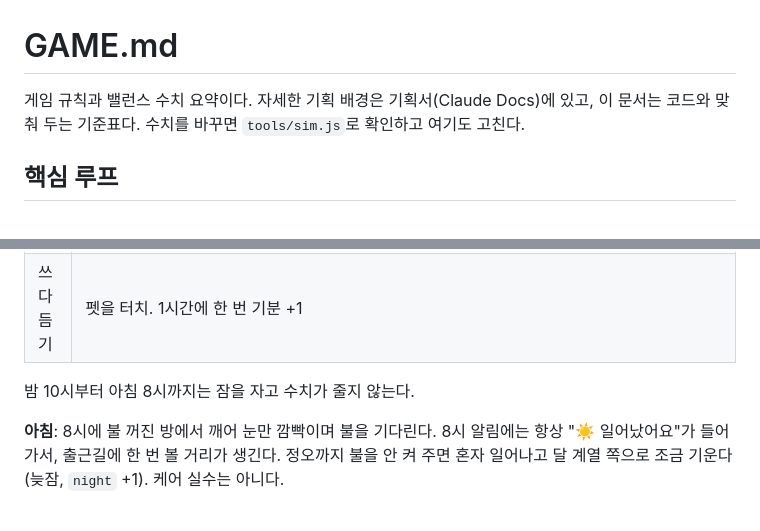
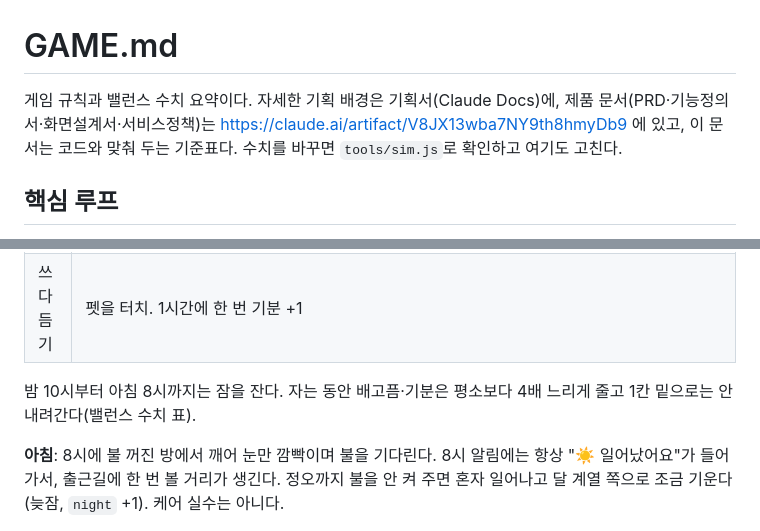
Before and after one commit to aiden-mklee/mangopet, a Markdown page: GAME.md, 2 parts joined by grey strips. Drawn GitHub-style.

```diff
--- a/GAME.md
+++ b/GAME.md
@@ -1,6 +1,6 @@
 # GAME.md
 
-게임 규칙과 밸런스 수치 요약이다. 자세한 기획 배경은 기획서(Claude Docs)에 있고, 이 문서는 코드와 맞춰 두는 기준표다. 수치를 바꾸면 `tools/sim.js`로 확인하고 여기도 고친다.
+게임 규칙과 밸런스 수치 요약이다. 자세한 기획 배경은 기획서(Claude Docs)에, 제품 문서(PRD·기능정의서·화면설계서·서비스정책)는 https://claude.ai/artifact/V8JX13wba7NY9th8hmyDb9 에 있고, 이 문서는 코드와 맞춰 두는 기준표다. 수치를 바꾸면 `tools/sim.js`로 확인하고 여기도 고친다.
 
 ## 핵심 루프
 
@@ -33,7 +33,7 @@
 | 상태 | 배고픔·기분 하트, 나이, 몸무게, 체질 |
 | 쓰다듬기 | 펫을 터치. 1시간에 한 번 기분 +1 |
 
-밤 10시부터 아침 8시까지는 잠을 자고 수치가 줄지 않는다.
+밤 10시부터 아침 8시까지는 잠을 잔다. 자는 동안 배고픔·기분은 평소보다 4배 느리게 줄고 1칸 밑으로는 안 내려간다(밸런스 수치 표).
 
 **아침**: 8시에 불 꺼진 방에서 깨어 눈만 깜빡이며 불을 기다린다. 8시 알림에는 항상 "☀️ 일어났어요"가 들어가서, 출근길에 한 번 볼 거리가 생긴다. 정오까지 불을 안 켜 주면 혼자 일어나고 달 계열 쪽으로 조금 기운다(늦잠, `night` +1). 케어 실수는 아니다.
 
```
Also changed, not shown: CLAUDE.md (+1 -0 lines).
